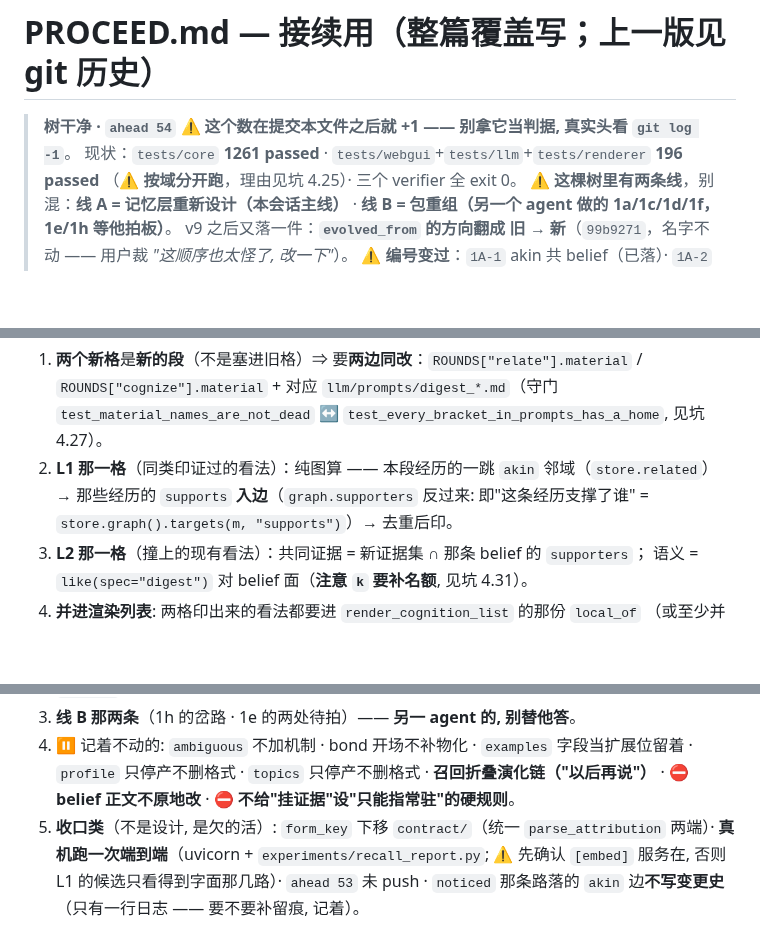
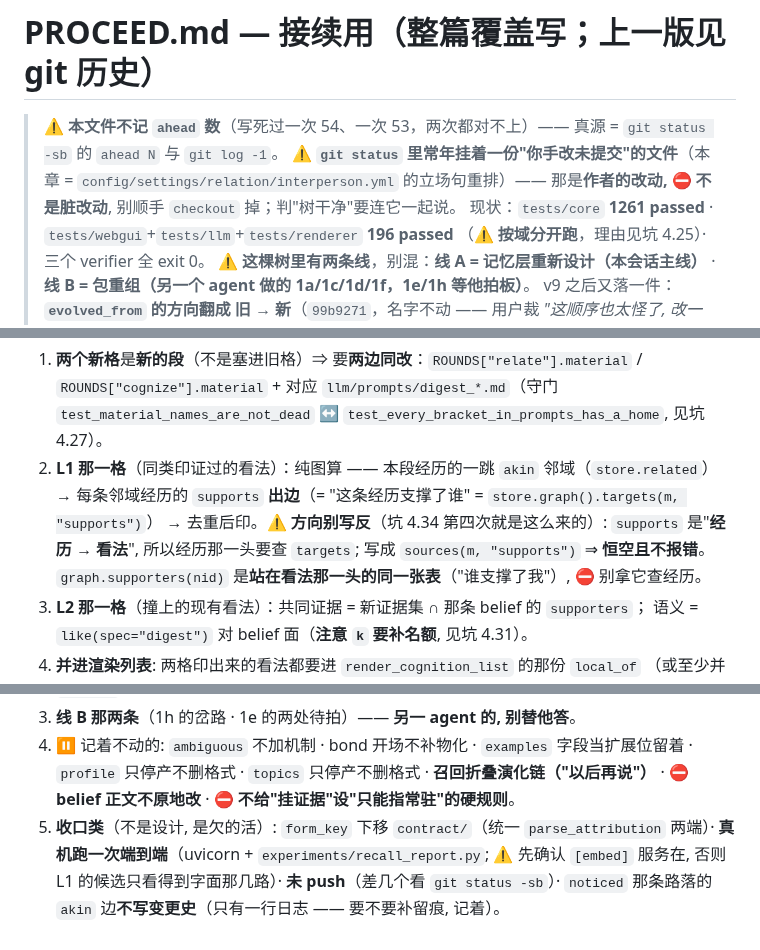
Before and after one commit to fossfutfc-afk/Live2Be, a Markdown page: PROCEED.md, 3 parts joined by grey strips. Rendered like a GitHub page; blank space fills up the shorter version.

Commit message:
PROCEED: 修三处会把人带沟里的（supports 出边 · 去掉写死的 ahead · "树干净"那句）
三处都是"下一个会话照着做就会错"的：

· §1A-4 第 2 步：同一句里写 `supports` **入边**、代码却给 `targets`（出边）——
  `supports` 是"经历 → 看法" ⇒ 照"入边"写 = `sources(经历, "supports")`
  = **恒空且不报错**（坑 4.34 的第四次，而这次是写在交接文档里）。
  改成**出边**，并把"`graph.supporters` 是站在看法那一头的同一张表"写清。
· 头部 `ahead 54` 与 §5.3 的 `ahead 53` 互相矛盾，实际 55 —— 这个数已经错过两次
  ⇒ **一个数都不留**，只写"真源 = `git status -sb`"。
· 头部"树干净"是假的：`config/settings/relation/interperson.yml` 里有作者手改的立场句
  （3+/5−）—— 写明"那不是脏改动，⛔ 别顺手 checkout 掉"。

```diff
--- a/PROCEED.md
+++ b/PROCEED.md
@@ -1,6 +1,9 @@
 # PROCEED.md — 接续用（**整篇覆盖写**；上一版见 git 历史）
 
-> **树干净 · `ahead 54`** ⚠️ **这个数在提交本文件之后就 +1 —— 别拿它当判据, 真实头看 `git log -1`**。
+> ⚠️ **本文件不记 `ahead` 数**（写死过一次 54、一次 53，两次都对不上）—— 真源 = `git status -sb`
+> 的 `ahead N` 与 `git log -1`。
+> ⚠️ **`git status` 里常年挂着一份"你手改未提交"的文件**（本章 = `config/settings/relation/interperson.yml`
+> 的立场句重排）—— 那是**作者的改动, ⛔ 不是脏改动**, 别顺手 `checkout` 掉；判"树干净"要连它一起说。
 > 现状：`tests/core` **1261 passed** · `tests/webgui`+`tests/llm`+`tests/renderer` **196 passed**
 > （⚠️ **按域分开跑**，理由见坑 4.25）· 三个 verifier 全 exit 0。
 > ⚠️ **这棵树里有两条线**，别混：**线 A = 记忆层重新设计（本会话主线）** ·
@@ -132,8 +135,10 @@
    `ROUNDS["cognize"].material` + 对应 `llm/prompts/digest_*.md`（守门
    `test_material_names_are_not_dead` ↔ `test_every_bracket_in_prompts_has_a_home`, 见坑 4.27）。
 2. **L1 那一格**（同类印证过的看法）：纯图算 —— 本段经历的一跳 `akin` 邻域（`store.related`）
-   → 那些经历的 `supports` **入边**（`graph.supporters` 反过来: 即"这条经历支撑了谁" =
-   `store.graph().targets(m, "supports")`）→ 去重后印。
+   → 每条邻域经历的 `supports` **出边**（= "这条经历支撑了谁" = `store.graph().targets(m, "supports")`）
+   → 去重后印。⚠️ **方向别写反**（坑 4.34 第四次就是这么来的）: `supports` 是"**经历 → 看法**",
+   所以经历那一头要查 `targets`; 写成 `sources(m, "supports")` ⇒ **恒空且不报错**。
+   `graph.supporters(nid)` 是**站在看法那一头的同一张表**（"谁支撑了我"）, ⛔ 别拿它查经历。
 3. **L2 那一格**（撞上的现有看法）：共同证据 = 新证据集 ∩ 那条 belief 的 `supporters`；
    语义 = `like(spec="digest")` 对 belief 面（**注意 `k` 要补名额**, 见坑 4.31）。
 4. **并进渲染列表**: 两格印出来的看法都要进 `render_cognition_list` 的那份 `local_of`
@@ -449,5 +454,5 @@ E 下面"才查**入**边（`sources`）。我第一版把"明确写了别人就
    ⛔ **belief 正文不原地改** · ⛔ **不给"挂证据"设"只能指常驻"的硬规则**。
 5. **收口类**（不是设计, 是欠的活）: `form_key` 下移 `contract/`（统一 `parse_attribution` 两端）·
    **真机跑一次端到端**（uvicorn + `experiments/recall_report.py`; ⚠️ 先确认 `[embed]` 服务在,
-   否则 L1 的候选只看得到字面那几路）· `ahead 53` 未 push ·
+   否则 L1 的候选只看得到字面那几路）· **未 push**（差几个看 `git status -sb`）·
    `noticed` 那条路落的 `akin` 边**不写变更史**（只有一行日志 —— 要不要补留痕, 记着）。
```
